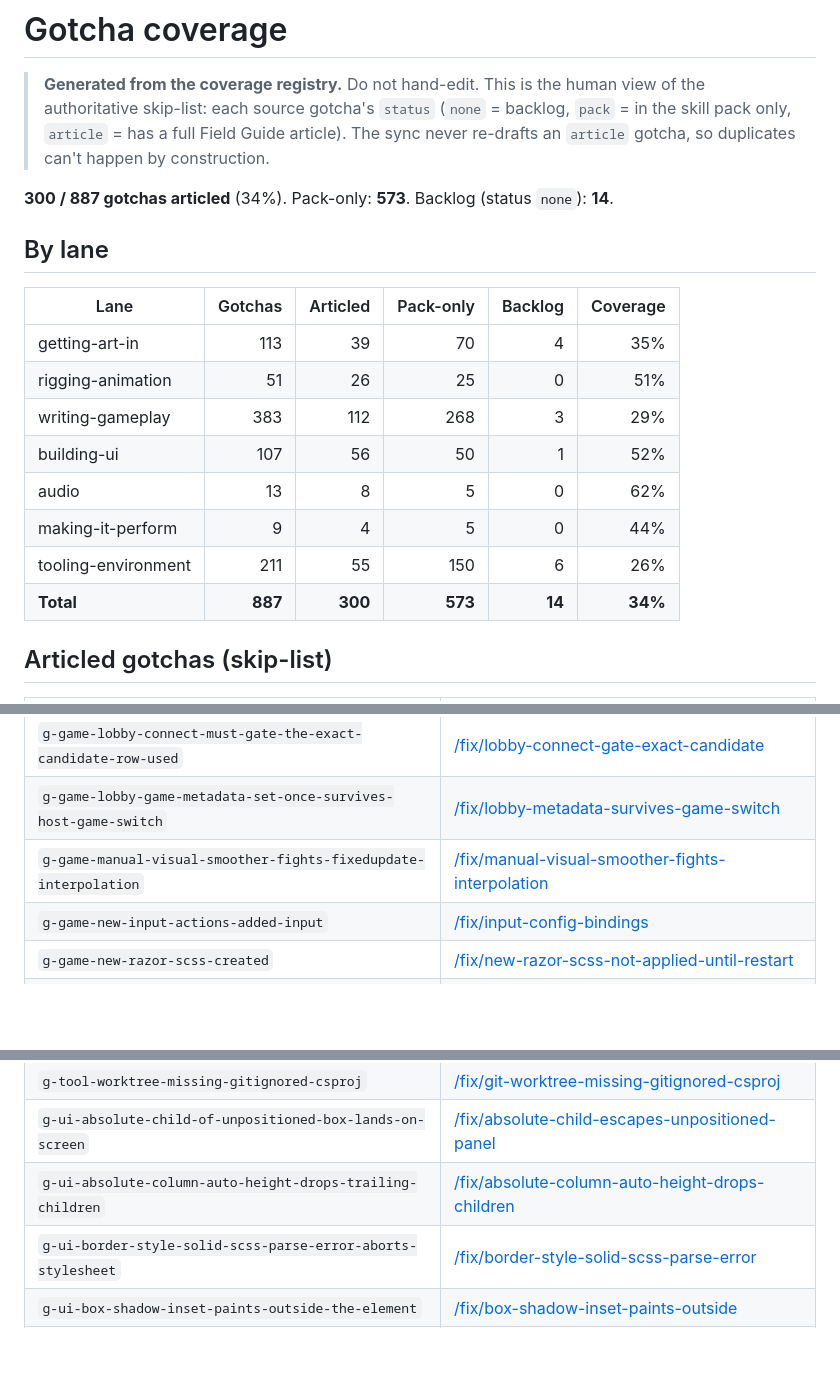
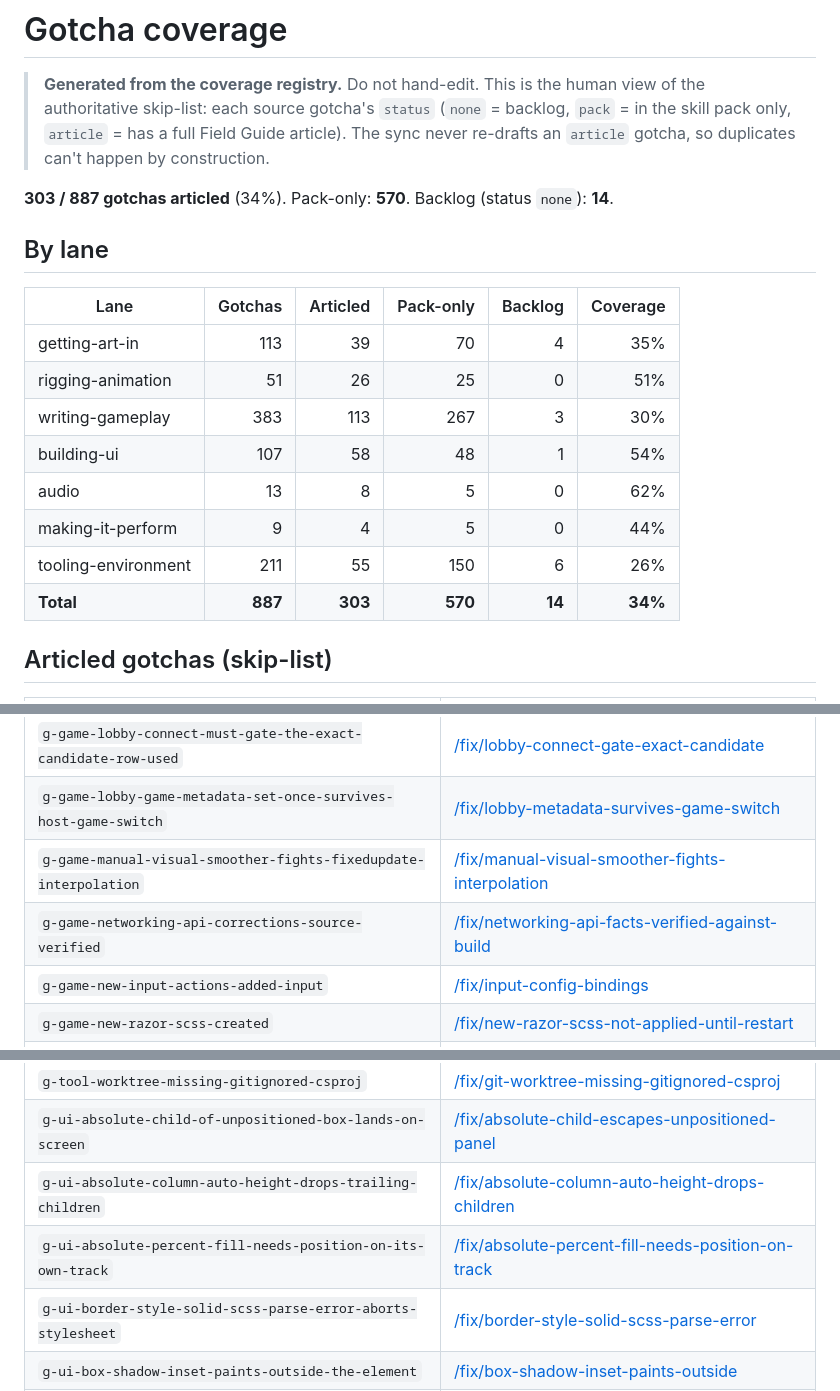
Before and after one commit to S-box-Field-Guide/agent-kit, a Markdown page: coverage.md, 3 parts joined by grey strips. Drawn GitHub-style; blank space fills up the shorter version.

Commit message:
coverage.md: refresh mirror for 2026-08-17 sync (303 articled)

```diff
--- a/coverage.md
+++ b/coverage.md
@@ -5,7 +5,7 @@
 > in the skill pack only, `article` = has a full Field Guide article). The sync never
 > re-drafts an `article` gotcha, so duplicates can't happen by construction.
 
-**300 / 887 gotchas articled** (34%). Pack-only: **573**. Backlog (status `none`): **14**.
+**303 / 887 gotchas articled** (34%). Pack-only: **570**. Backlog (status `none`): **14**.
 
 ## By lane
 
@@ -13,12 +13,12 @@
 |---|--:|--:|--:|--:|--:|
 | getting-art-in | 113 | 39 | 70 | 4 | 35% |
 | rigging-animation | 51 | 26 | 25 | 0 | 51% |
-| writing-gameplay | 383 | 112 | 268 | 3 | 29% |
-| building-ui | 107 | 56 | 50 | 1 | 52% |
+| writing-gameplay | 383 | 113 | 267 | 3 | 30% |
+| building-ui | 107 | 58 | 48 | 1 | 54% |
 | audio | 13 | 8 | 5 | 0 | 62% |
 | making-it-perform | 9 | 4 | 5 | 0 | 44% |
 | tooling-environment | 211 | 55 | 150 | 6 | 26% |
-| **Total** | **887** | **300** | **573** | **14** | **34%** |
+| **Total** | **887** | **303** | **570** | **14** | **34%** |
 
 ## Articled gotchas (skip-list)
 
@@ -131,6 +131,7 @@
 | `g-game-lobby-connect-must-gate-the-exact-candidate-row-used` | [/fix/lobby-connect-gate-exact-candidate](https://sboxguide.dev/fix/lobby-connect-gate-exact-candidate) |
 | `g-game-lobby-game-metadata-set-once-survives-host-game-switch` | [/fix/lobby-metadata-survives-game-switch](https://sboxguide.dev/fix/lobby-metadata-survives-game-switch) |
 | `g-game-manual-visual-smoother-fights-fixedupdate-interpolation` | [/fix/manual-visual-smoother-fights-interpolation](https://sboxguide.dev/fix/manual-visual-smoother-fights-interpolation) |
+| `g-game-networking-api-corrections-source-verified` | [/fix/networking-api-facts-verified-against-build](https://sboxguide.dev/fix/networking-api-facts-verified-against-build) |
 | `g-game-new-input-actions-added-input` | [/fix/input-config-bindings](https://sboxguide.dev/fix/input-config-bindings) |
 | `g-game-new-razor-scss-created` | [/fix/new-razor-scss-not-applied-until-restart](https://sboxguide.dev/fix/new-razor-scss-not-applied-until-restart) |
 | `g-game-noclip-trace-based-kinematic-controller-stat` | [/fix/noclip-trace-controller-state](https://sboxguide.dev/fix/noclip-trace-controller-state) |
@@ -270,6 +271,7 @@
 | `g-tool-worktree-missing-gitignored-csproj` | [/fix/git-worktree-missing-gitignored-csproj](https://sboxguide.dev/fix/git-worktree-missing-gitignored-csproj) |
 | `g-ui-absolute-child-of-unpositioned-box-lands-on-screen` | [/fix/absolute-child-escapes-unpositioned-panel](https://sboxguide.dev/fix/absolute-child-escapes-unpositioned-panel) |
 | `g-ui-absolute-column-auto-height-drops-trailing-children` | [/fix/absolute-column-auto-height-drops-children](https://sboxguide.dev/fix/absolute-column-auto-height-drops-children) |
+| `g-ui-absolute-percent-fill-needs-position-on-its-own-track` | [/fix/absolute-percent-fill-needs-position-on-track](https://sboxguide.dev/fix/absolute-percent-fill-needs-position-on-track) |
 | `g-ui-border-style-solid-scss-parse-error-aborts-stylesheet` | [/fix/border-style-solid-scss-parse-error](https://sboxguide.dev/fix/border-style-solid-scss-parse-error) |
 | `g-ui-box-shadow-inset-paints-outside-the-element` | [/fix/box-shadow-inset-paints-outside](https://sboxguide.dev/fix/box-shadow-inset-paints-outside) |
 | `g-ui-buildhash-only-on-panelcomponent` | [/fix/buildhash-override-only-compiles-on-panelcomponent](https://sboxguide.dev/fix/buildhash-override-only-compiles-on-panelcomponent) |
```
Also changed, not shown: other parts of coverage.md (+1 -3 lines).
